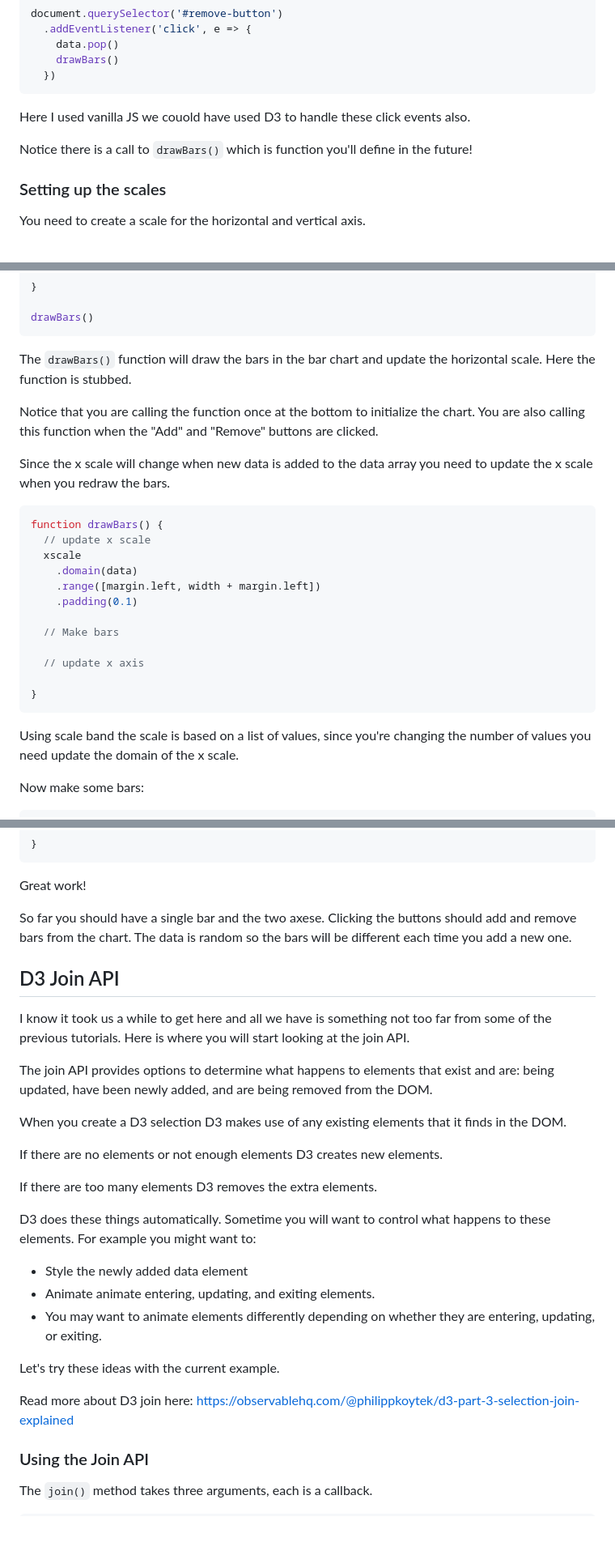
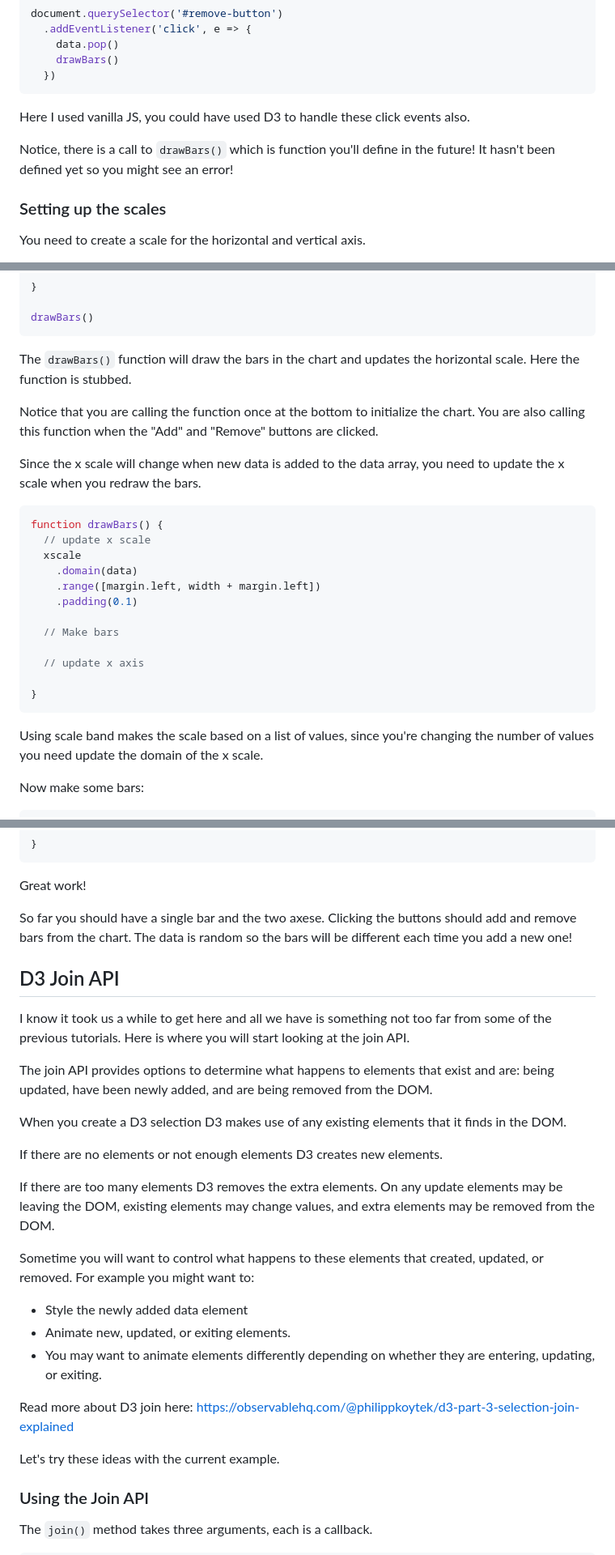
Before and after one commit to Tech-at-DU/d3-tutorial, a Markdown page: 19-D3-Join/readme.md, 3 parts joined by grey strips. Shown: that part at 81% size. Drawn GitHub-style; blank space fills up the shorter version.

````diff
--- a/19-D3-Join/readme.md
+++ b/19-D3-Join/readme.md
@@ -87,9 +87,9 @@ document.querySelector('#remove-button')
   })
 ```
 
-Here I used vanilla JS we couold have used D3 to handle these click events also.
+Here I used vanilla JS, you could have used D3 to handle these click events also.
 
-Notice there is a call to `drawBars()` which is function you'll define in the future!
+Notice, there is a call to `drawBars()` which is function you'll define in the future! It hasn't been defined yet so you might see an error!
 
 ### Setting up the scales
 
@@ -178,11 +178,11 @@ function drawBars() {
 drawBars()
 ```
 
-The `drawBars()` function will draw the bars in the bar chart and update the horizontal scale. Here the function is stubbed.
+The `drawBars()` function will draw the bars in the chart and updates the horizontal scale. Here the function is stubbed.
 
 Notice that you are calling the function once at the bottom to initialize the chart. You are also calling this function when the "Add" and "Remove" buttons are clicked.
 
-Since the x scale will change when new data is added to the data array you need to update the x scale when you redraw the bars.
+Since the x scale will change when new data is added to the data array, you need to update the x scale when you redraw the bars.
 
 ```JS
 function drawBars() {
@@ -199,7 +199,7 @@ function drawBars() {
 }
 ```
 
-Using scale band the scale is based on a list of values, since you're changing the number of values you need update the domain of the x scale.
+Using scale band makes the scale based on a list of values, since you're changing the number of values you need update the domain of the x scale.
 
 Now make some bars:
 
@@ -265,7 +265,7 @@ function drawBars() {
 
 Great work!
 
-So far you should have a single bar and the two axese. Clicking the buttons should add and remove bars from the chart. The data is random so the bars will be different each time you add a new one.
+So far you should have a single bar and the two axese. Clicking the buttons should add and remove bars from the chart. The data is random so the bars will be different each time you add a new one!
 
 ## D3 Join API
 
@@ -277,17 +277,17 @@ When you create a D3 selection D3 makes use of any existing elements that it fin
 
 If there are no elements or not enough elements D3 creates new elements.
 
-If there are too many elements D3 removes the extra elements.
+If there are too many elements D3 removes the extra elements. On any update elements may be leaving the DOM, existing elements may change values, and extra elements may be removed from the DOM.
 
-D3 does these things automatically. Sometime you will want to control what happens to these elements. For example you might want to:
+Sometime you will want to control what happens to these elements that created, updated, or removed. For example you might want to:
 
 - Style the newly added data element
-- Animate animate entering, updating, and exiting elements.
+- Animate new, updated, or exiting elements.
 - You may want to animate elements differently depending on whether they are entering, updating, or exiting.
 
+Read more about D3 join here: https://observablehq.com/@philippkoytek/d3-part-3-selection-join-explained
+
 Let's try these ideas with the current example.
-
-Read more about D3 join here: https://observablehq.com/@philippkoytek/d3-part-3-selection-join-explained
 
 ### Using the Join API
 
````
Also changed, not shown: other parts of 19-D3-Join/readme.md (+11 -9 lines).
